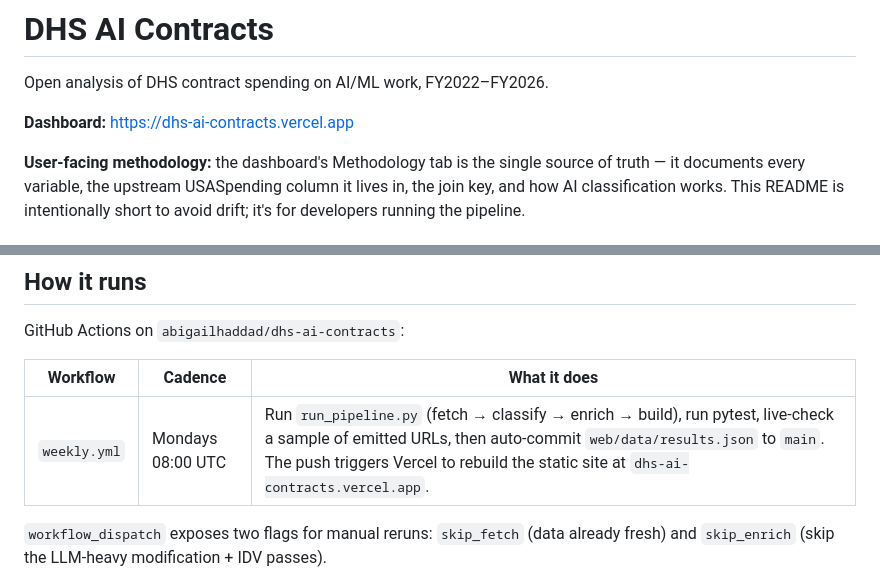
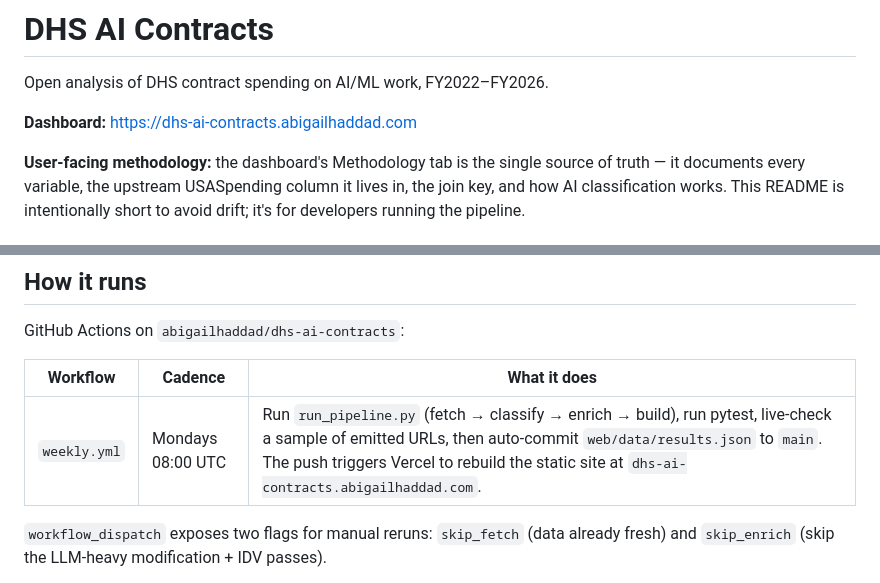
Before and after one commit to abigailhaddad/dhs-ai-contracts, a Markdown page: README.md, 2 parts joined by grey strips. GitHub-like rendering.

Commit message:
Point README links at the abigailhaddad.com domain
The old *.vercel.app / *.netlify.app URLs now 302 to these, so links kept
working, but the canonical domain is the one to publish.

Co-Authored-By: Claude Opus 5 (1M context) <noreply@anthropic.com>

```diff
--- a/README.md
+++ b/README.md
@@ -2,7 +2,7 @@
 
 Open analysis of DHS contract spending on AI/ML work, FY2022–FY2026.
 
-**Dashboard:** https://dhs-ai-contracts.vercel.app
+**Dashboard:** https://dhs-ai-contracts.abigailhaddad.com
 
 **User-facing methodology:** the dashboard's Methodology tab is the single source of truth — it documents every variable, the upstream USASpending column it lives in, the join key, and how AI classification works. This README is intentionally short to avoid drift; it's for developers running the pipeline.
 
@@ -16,7 +16,7 @@ GitHub Actions on `abigailhaddad/dhs-ai-contracts`:
 
 | Workflow | Cadence | What it does |
 |---|---|---|
-| `weekly.yml` | Mondays 08:00 UTC | Run `run_pipeline.py` (fetch → classify → enrich → build), run pytest, live-check a sample of emitted URLs, then auto-commit `web/data/results.json` to `main`. The push triggers Vercel to rebuild the static site at `dhs-ai-contracts.vercel.app`. |
+| `weekly.yml` | Mondays 08:00 UTC | Run `run_pipeline.py` (fetch → classify → enrich → build), run pytest, live-check a sample of emitted URLs, then auto-commit `web/data/results.json` to `main`. The push triggers Vercel to rebuild the static site at `dhs-ai-contracts.abigailhaddad.com`. |
 
 `workflow_dispatch` exposes two flags for manual reruns: `skip_fetch` (data already fresh) and `skip_enrich` (skip the LLM-heavy modification + IDV passes).
 
```
